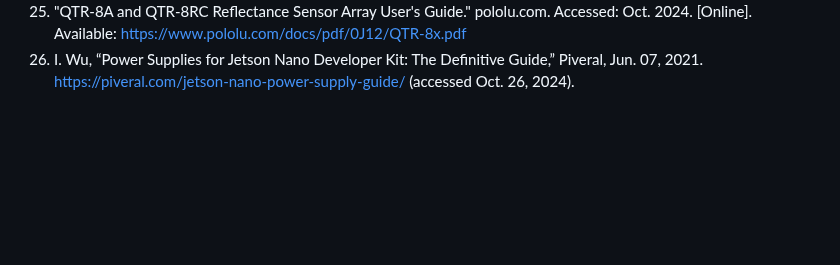
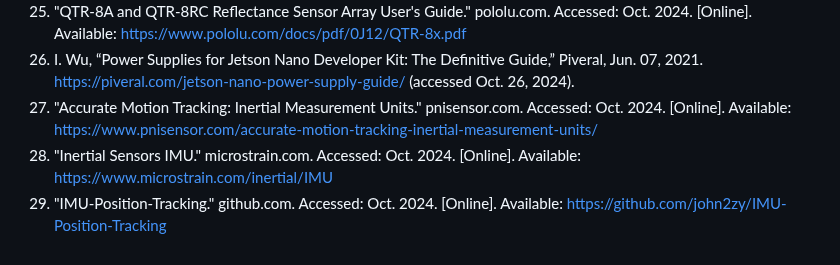
Before and after one commit to ACruz-42/F24_Team1_CapstoneDemo, a Markdown page: Reports/Conceptual-Design.md, the part around one of its changes. Rendered like a GitHub page; blank space fills up the shorter version.

```diff
--- a/Reports/Conceptual-Design.md
+++ b/Reports/Conceptual-Design.md
@@ -421,4 +435,7 @@ Furthermore, if using non-visble lasers, lasers will need to be safe for human i
 24.	"Intel RealSense Product Family D400 Series." intelrealsense.com. Rev. 012, Mar. 2020. Accessed: Oct. 2024. [Online]. Available: https://www.intelrealsense.com/wp-content/uploads/2022/03/Intel-RealSense-D400-Series-Datasheet-March-2022.pdf
 25.	"QTR-8A and QTR-8RC Reflectance Sensor Array User's Guide." pololu.com. Accessed: Oct. 2024. [Online]. Available: https://www.pololu.com/docs/pdf/0J12/QTR-8x.pdf
 26.	I. Wu, “Power Supplies for Jetson Nano Developer Kit: The Definitive Guide,” Piveral, Jun. 07, 2021. https://piveral.com/jetson-nano-power-supply-guide/ (accessed Oct. 26, 2024).
+27.	"Accurate Motion Tracking: Inertial Measurement Units." pnisensor.com. Accessed: Oct. 2024. [Online]. Available: https://www.pnisensor.com/accurate-motion-tracking-inertial-measurement-units/
+28.	"Inertial Sensors IMU." microstrain.com. Accessed: Oct. 2024. [Online]. Available: https://www.microstrain.com/inertial/IMU
+29.	"IMU-Position-Tracking." github.com. Accessed: Oct. 2024. [Online]. Available: https://github.com/john2zy/IMU-Position-Tracking
 ‌
```
Also changed, not shown: other parts of Reports/Conceptual-Design.md (+23 -9 lines).
